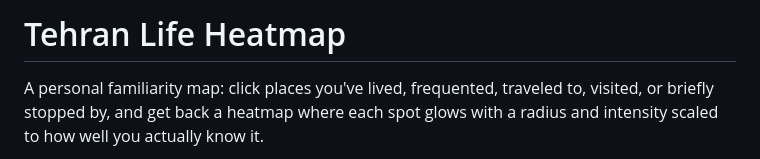
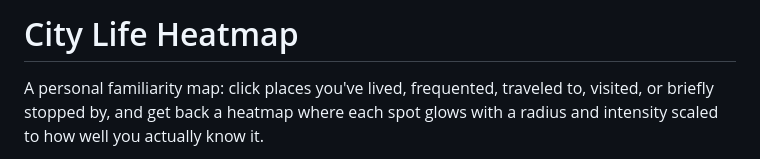
Before and after one commit to 1elmomento/life-heatmap, a Markdown page: README.md, the part around the change. Drawn GitHub-style.

Commit message:
Rename README title for generality
Drop the Tehran-specific name from the main heading since the tool
itself works for any city (TEHRAN_CENTER is just a default).

Co-Authored-By: Claude Sonnet 5 <noreply@anthropic.com>
Claude-Session: https://claude.ai/code/session_013XJL4msFpQQGQq7dk3ABm9

```diff
--- a/README.md
+++ b/README.md
@@ -1,4 +1,4 @@
-# Tehran Life Heatmap
+# City Life Heatmap
 
 A personal familiarity map: click places you've lived, frequented, traveled to, visited, or briefly stopped by, and get back a heatmap where each spot glows with a radius and intensity scaled to how well you actually know it.
 
```
